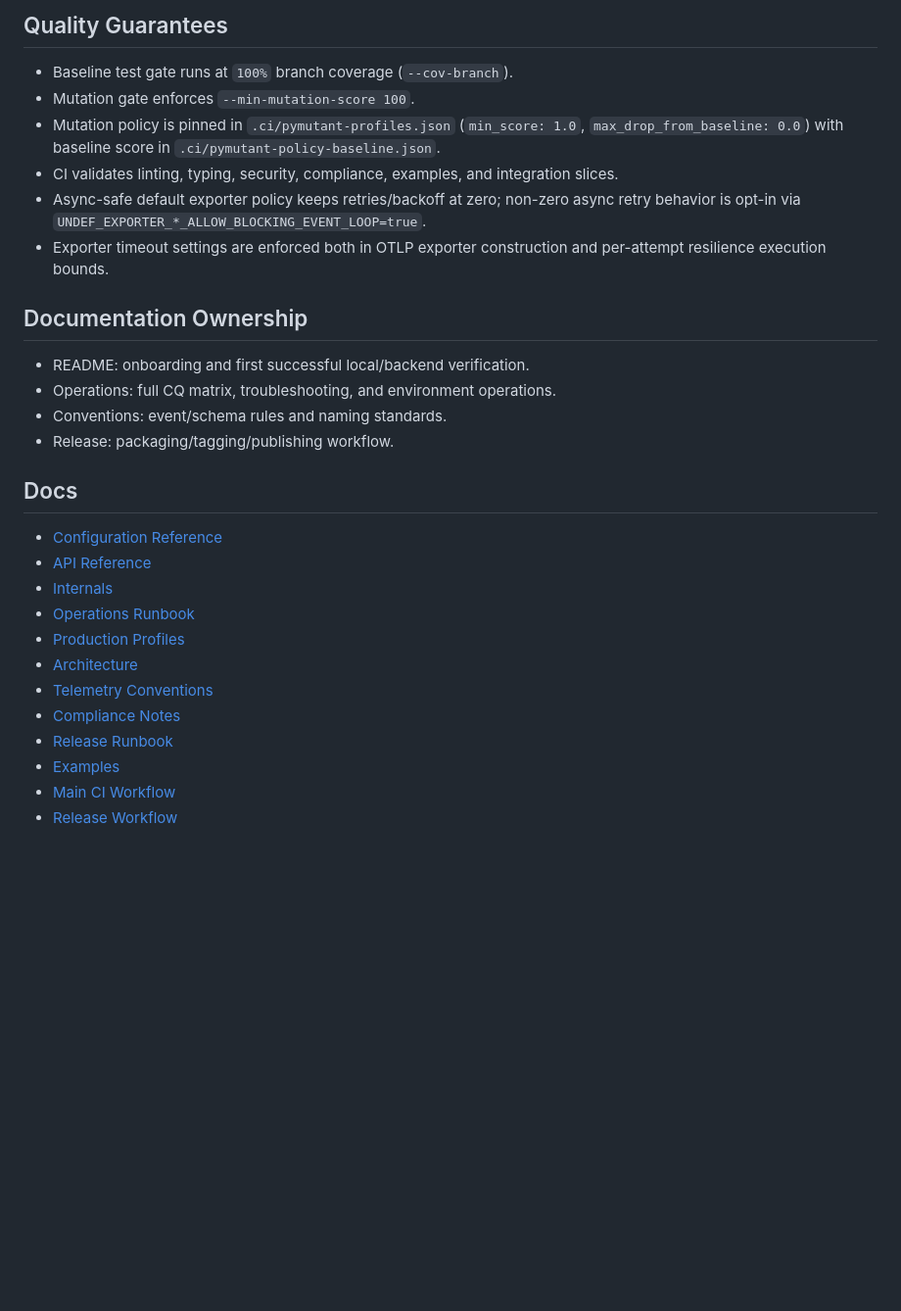
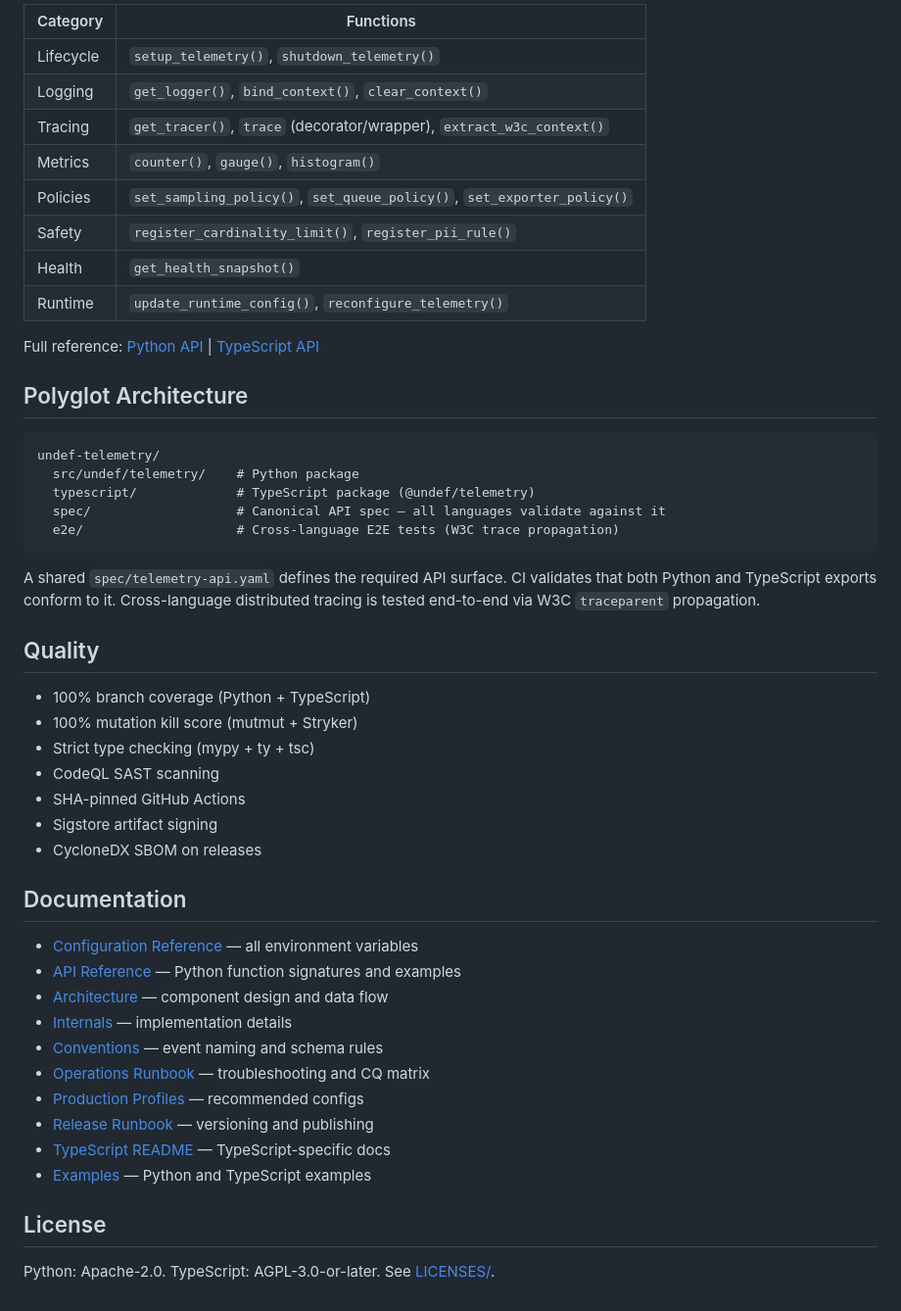
Before and after one commit to provide-io/provide-telemetry, a Markdown page: README.md, the part around one of its changes. Shown at 98% size. Drawn GitHub-style; blank space fills up the shorter version.

````diff
--- a/README.md
+++ b/README.md
@@ -87,31 +84,52 @@ Script references:
 
-## Quality Guarantees
+| Category | Functions |
+|----------|-----------|
+| Lifecycle | `setup_telemetry()`, `shutdown_telemetry()` |
+| Logging | `get_logger()`, `bind_context()`, `clear_context()` |
+| Tracing | `get_tracer()`, `trace` (decorator/wrapper), `extract_w3c_context()` |
+| Metrics | `counter()`, `gauge()`, `histogram()` |
+| Policies | `set_sampling_policy()`, `set_queue_policy()`, `set_exporter_policy()` |
+| Safety | `register_cardinality_limit()`, `register_pii_rule()` |
+| Health | `get_health_snapshot()` |
+| Runtime | `update_runtime_config()`, `reconfigure_telemetry()` |
 
-- Baseline test gate runs at `100%` branch coverage (`--cov-branch`).
-- Mutation gate enforces `--min-mutation-score 100`.
-- Mutation policy is pinned in `.ci/pymutant-profiles.json` (`min_score: 1.0`, `max_drop_from_baseline: 0.0`) with baseline score in `.ci/pymutant-policy-baseline.json`.
-- CI validates linting, typing, security, compliance, examples, and integration slices.
-- Async-safe default exporter policy keeps retries/backoff at zero; non-zero async retry behavior is opt-in via `UNDEF_EXPORTER_*_ALLOW_BLOCKING_EVENT_LOOP=true`.
-- Exporter timeout settings are enforced both in OTLP exporter construction and per-attempt resilience execution bounds.
+Full reference: [Python API](docs/API.md) | [TypeScript API](typescript/README.md)
 
-## Documentation Ownership
+## Polyglot Architecture
 
-- README: onboarding and first successful local/backend verification.
-- Operations: full CQ matrix, troubleshooting, and environment operations.
-- Conventions: event/schema rules and naming standards.
-- Release: packaging/tagging/publishing workflow.
+```
+undef-telemetry/
+  src/undef/telemetry/    # Python package
+  typescript/             # TypeScript package (@undef/telemetry)
+  spec/                   # Canonical API spec — all languages validate against it
+  e2e/                    # Cross-language E2E tests (W3C trace propagation)
+```
 
-## Docs
+A shared `spec/telemetry-api.yaml` defines the required API surface. CI validates that both Python and TypeScript exports conform to it. Cross-language distributed tracing is tested end-to-end via W3C `traceparent` propagation.
 
-- [Configuration Reference](https://github.com/undef-games/undef-telemetry/blob/main/docs/CONFIGURATION.md)
-- [API Reference](https://github.com/undef-games/undef-telemetry/blob/main/docs/API.md)
-- [Internals](https://github.com/undef-games/undef-telemetry/blob/main/docs/INTERNALS.md)
-- [Operations Runbook](https://github.com/undef-games/undef-telemetry/blob/main/docs/OPERATIONS.md)
-- [Production Profiles](https://github.com/undef-games/undef-telemetry/blob/main/docs/PRODUCTION_PROFILES.md)
-- [Architecture](https://github.com/undef-games/undef-telemetry/blob/main/docs/ARCHITECTURE.md)
-- [Telemetry Conventions](https://github.com/undef-games/undef-telemetry/blob/main/docs/CONVENTIONS.md)
-- [Compliance Notes](https://github.com/undef-games/undef-telemetry/blob/main/docs/COMPLIANCE.md)
-- [Release Runbook](https://github.com/undef-games/undef-telemetry/blob/main/docs/RELEASE.md)
-- [Examples](https://github.com/undef-games/undef-telemetry/blob/main/examples/README.md)
-- [Main CI Workflow](https://github.com/undef-games/undef-telemetry/blob/main/.github/workflows/ci.yml)
-- [Release Workflow](https://github.com/undef-games/undef-telemetry/blob/main/.github/workflows/release.yml)
+## Quality
+
+- 100% branch coverage (Python + TypeScript)
+- 100% mutation kill score (mutmut + Stryker)
+- Strict type checking (mypy + ty + tsc)
+- CodeQL SAST scanning
+- SHA-pinned GitHub Actions
+- Sigstore artifact signing
+- CycloneDX SBOM on releases
+
+## Documentation
+
+- [Configuration Reference](docs/CONFIGURATION.md) — all environment variables
+- [API Reference](docs/API.md) — Python function signatures and examples
+- [Architecture](docs/ARCHITECTURE.md) — component design and data flow
+- [Internals](docs/INTERNALS.md) — implementation details
+- [Conventions](docs/CONVENTIONS.md) — event naming and schema rules
+- [Operations Runbook](docs/OPERATIONS.md) — troubleshooting and CQ matrix
+- [Production Profiles](docs/PRODUCTION_PROFILES.md) — recommended configs
+- [Release Runbook](docs/RELEASE.md) — versioning and publishing
+- [TypeScript README](typescript/README.md) — TypeScript-specific docs
+- [Examples](examples/README.md) — Python and TypeScript examples
+
+## License
+
+Python: Apache-2.0. TypeScript: AGPL-3.0-or-later. See [LICENSES/](LICENSES/).
````
Also changed, not shown: other parts of README.md (+47 -50 lines).
